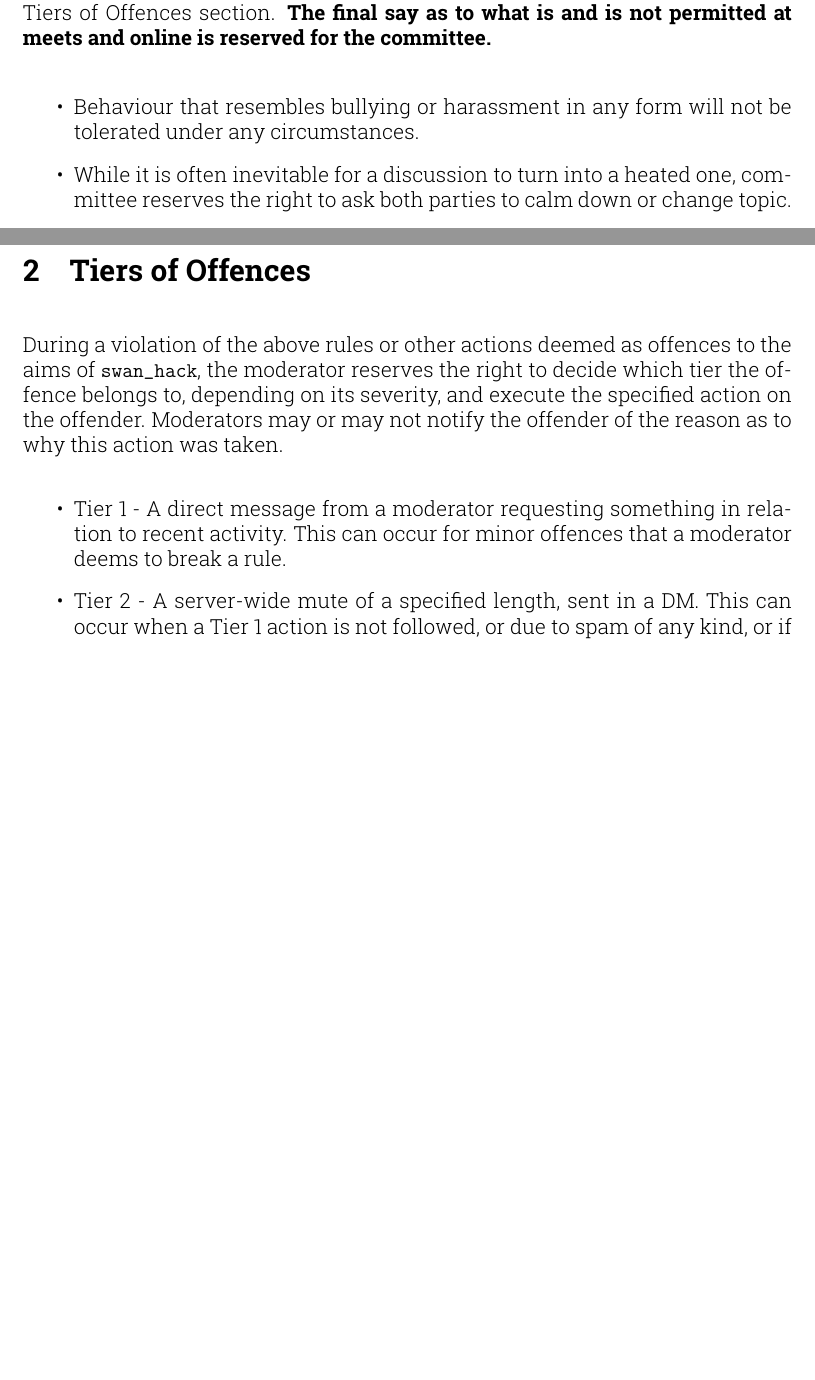
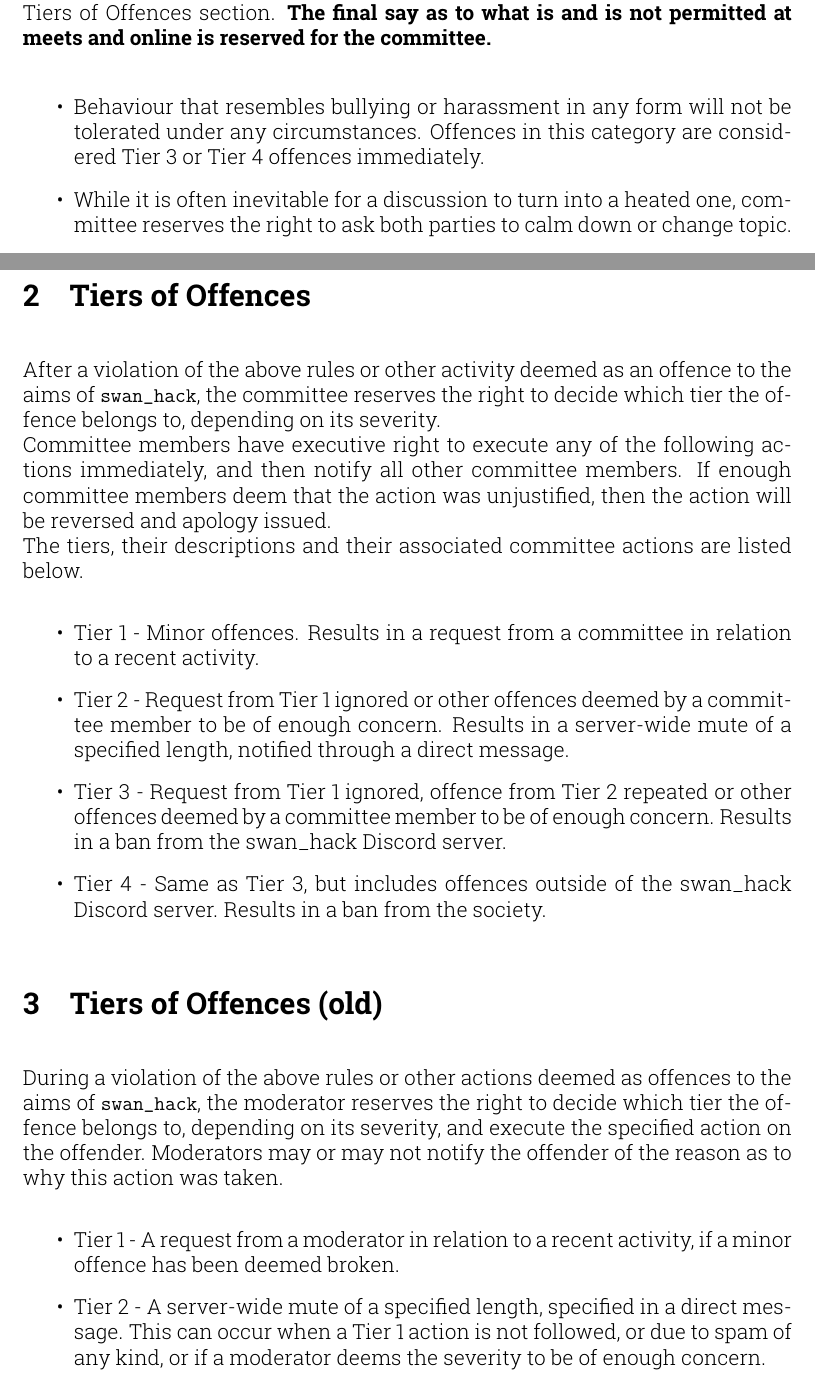
Before and after one commit to swacksoc/swacksoc.github.io, a LaTeX document (code_of_conduct.tex): two parts of pages 1 and 2 of 2 before the commit and two parts of pages 1 and 2 of 3 after it, joined at a grey line, cut so that both start at the same text, the shorter picture padded with empty space. Compiled offline with pdfLaTeX.

Commit message:
Updated CoC

```diff
--- a/code_of_conduct.tex
+++ b/code_of_conduct.tex
@@ -22,7 +22,7 @@
     \textbf{The final say as to what is and is not permitted at meets and online is reserved for the committee.}
 
 	\begin{itemize}
-		\item Behaviour that resembles bullying or harassment in any form will not be tolerated under any circumstances.
+		\item Behaviour that resembles bullying or harassment in any form will not be tolerated under any circumstances. Offences in this category are considered Tier 3 or Tier 4 offences immediately.
 		\item While it is often inevitable for a discussion to turn into a heated one, committee reserves the right to ask both parties to calm down or change topic.
 		\item Be friendly and welcoming to new members. If someone doesn't have as much as experience as you in a certain area, encourage and share resources with them that you found useful.
 		\item Don't make anything that could cause physical injury. Explosions and fast moving objects aside, lasers or rapid flashing lights can be harmful all the same. If you are planning on doing something spectacular please clear with those around you first, and be mindful of what you might take for granted.
@@ -31,12 +31,23 @@
 	\end{itemize}
 
 	\section{Tiers of Offences}
+	After a violation of the above rules or other activity deemed as an offence to the aims of \texttt{swan\_hack}, the committee reserves the right to decide which tier the offence belongs to, depending on its severity. \\
+	Committee members have executive right to execute any of the following actions immediately, and then notify all other committee members. If enough committee members deem that the action was unjustified, then the action will be reversed and apology issued. \\
+	The tiers, their descriptions and their associated committee actions are listed below.
+	\begin{itemize}
+	    \item Tier 1 - Minor offences. Results in a request from a committee in relation to a recent activity.
+	    \item Tier 2 - Request from Tier 1 ignored or other offences deemed by a committee member to be of enough concern. Results in a server-wide mute of a specified length, notified through a direct message.
+	    \item Tier 3 - Request from Tier 1 ignored, offence from Tier 2 repeated or other offences deemed by a committee member to be of enough concern. Results in a ban from the swan\_hack Discord server.
+	    \item Tier 4 - Same as Tier 3, but includes offences outside of the swan\_hack Discord server. Results in a ban from the society.
+	\end{itemize}
+
+	\section{Tiers of Offences (old)}
 	During a violation of the above rules or other actions deemed as offences to the aims of \texttt{swan\_hack}, the moderator reserves the right to decide which tier the offence belongs to, depending on its severity, and execute the specified action on the offender. Moderators may or may not notify the offender of the reason as to why this action was taken.
     \begin{itemize}
-        \item Tier 1 - A direct message from a moderator requesting something in relation to recent activity. This can occur for minor offences that a moderator deems to break a rule.
-	    \item Tier 2 - A server-wide mute of a specified length, sent in a DM. This can occur when a Tier 1 action is not followed, or due to spam of any kind, or if the severity, decided by a moderator, is high enough.
-	    \item Tier 3 - A ban from our discord server. This can occur when a Tier 1 request is not followed, a Tier 2 offence is repeated, or if the severity, decided by a moderator, is high enough.
-	    \item Tier 4 - (Paid members) A ban from the society. This can occurs when the severity of an offence, decided by a moderator, is high enough, and includes offences outside of the swan\_hack Discord server.
+        \item Tier 1 - A request from a moderator in relation to a recent activity, if a minor offence has been deemed broken.
+	    \item Tier 2 - A server-wide mute of a specified length, specified in a direct message. This can occur when a Tier 1 action is not followed, or due to spam of any kind, or if a moderator deems the severity to be of enough concern.
+	    \item Tier 3 - A ban from our discord server. This can occur when a Tier 1 request is not followed, a Tier 2 offence is repeated, or if a moderator deems the severity to be of enough concern.
+	    \item Tier 4 - (Paid members) A ban from the society. This can occur when the severity of an offence deemed by a moderator is of enough concern, and includes offences outside of the swan\_hack Discord server.
 	\end{itemize}
 
 	\footnotesize Last changed: December 2021
```
Also changed, not shown: code_of_conduct.pdf.
